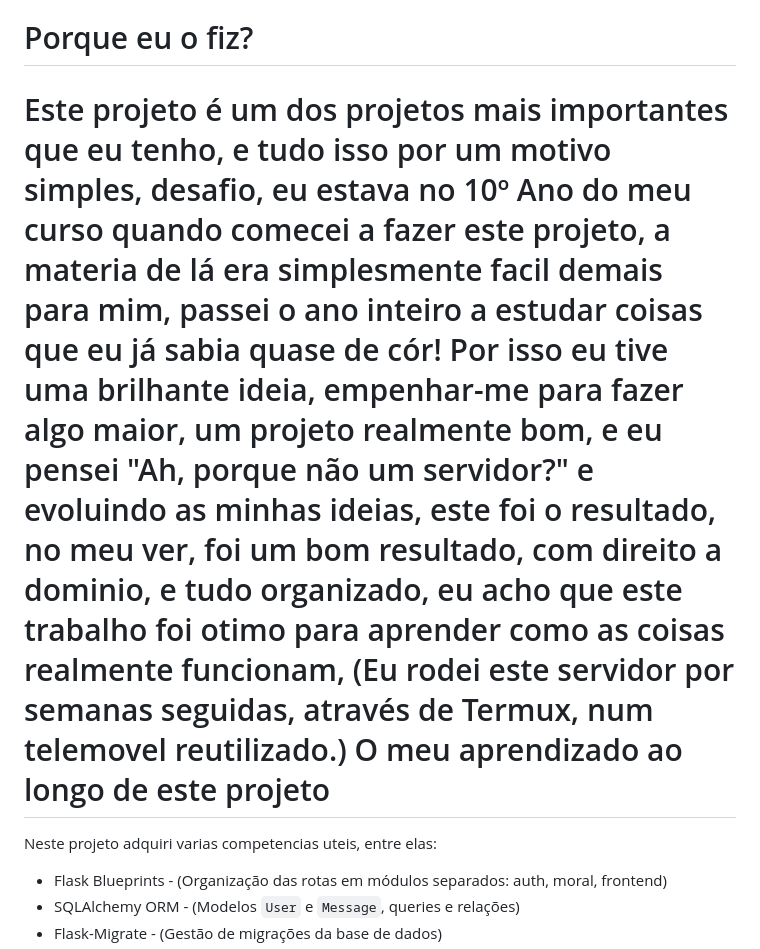
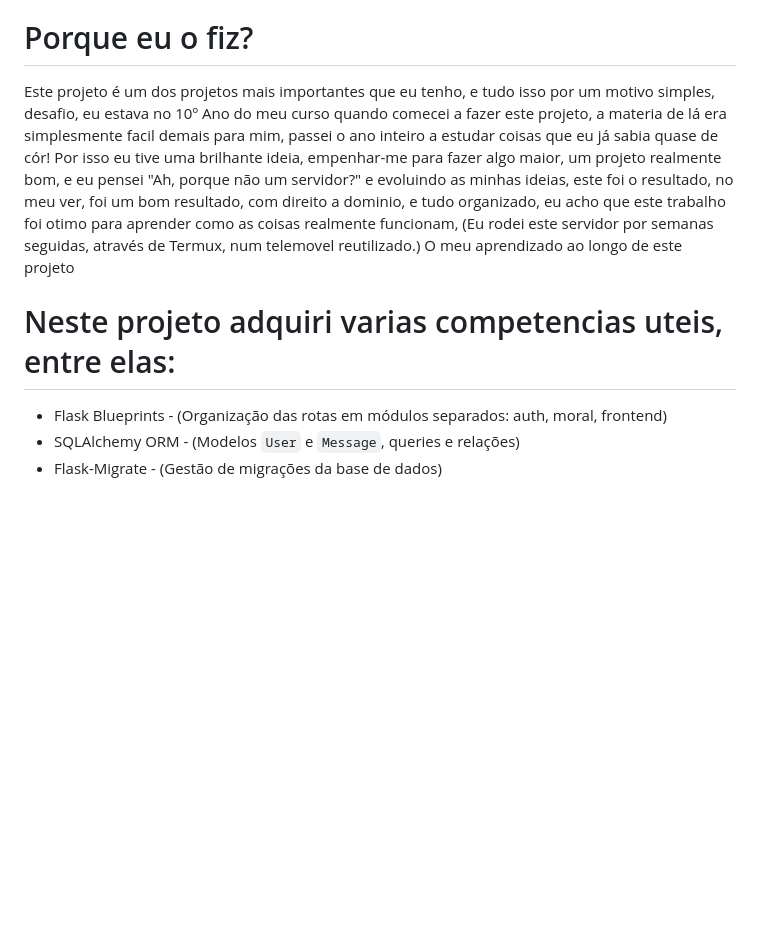
Before and after one commit to samuelofclopes/My-Personal-Server, a Markdown page: README.md, the part around the change. Drawn GitHub-style; blank space fills up the shorter version.

Commit message:
docs: typo correction

```diff
--- a/README.md
+++ b/README.md
@@ -51,12 +51,15 @@ Mural
 
 Porque eu o fiz?
 ===========================================================================
+
 Este projeto é um dos projetos mais importantes que eu tenho, e tudo isso por um motivo simples, desafio, eu estava no 10º Ano do meu curso quando comecei a fazer este projeto, a materia de lá era simplesmente facil demais para mim, passei o ano inteiro a estudar coisas que eu já sabia quase de cór!
 Por isso eu tive uma brilhante ideia, empenhar-me para fazer algo maior, um projeto realmente bom, e eu pensei "Ah, porque não um servidor?" e evoluindo as minhas ideias, este foi o resultado, no meu ver, foi um bom resultado, com direito a dominio, e tudo organizado, eu acho que este trabalho foi otimo
 para aprender como as coisas realmente funcionam, (Eu rodei este servidor por semanas seguidas, através de Termux, num telemovel reutilizado.)
 O meu aprendizado ao longo de este projeto
+
+Neste projeto adquiri varias competencias uteis, entre elas:
 ===========================================================================
-Neste projeto adquiri varias competencias uteis, entre elas:
+
 - Flask Blueprints - (Organização das rotas em módulos separados: auth, moral, frontend)
 - SQLAlchemy ORM - (Modelos `User` e `Message`, queries e relações)
 - Flask-Migrate - (Gestão de migrações da base de dados)
```
